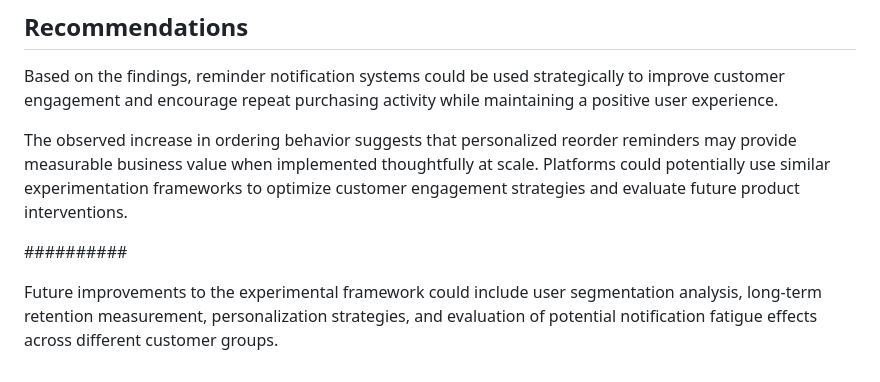
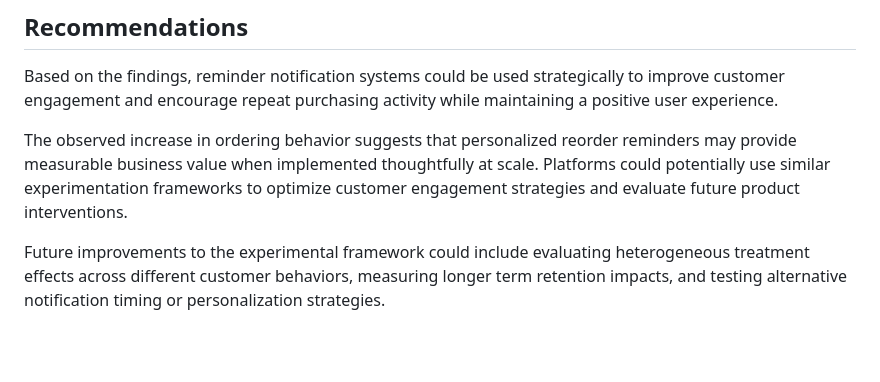
Before and after one commit to darianmiranda/InstaCart-AB-Test, a Markdown page: README.md, the part around the change. Rendered like a GitHub page; blank space fills up the shorter version.

```diff
--- a/README.md
+++ b/README.md
@@ -50,9 +50,4 @@ Based on the findings, reminder notification systems could be used strategically
 
 The observed increase in ordering behavior suggests that personalized reorder reminders may provide measurable business value when implemented thoughtfully at scale. Platforms could potentially use similar experimentation frameworks to optimize customer engagement strategies and evaluate future product interventions.
 
-
-
-##########
-
-
-Future improvements to the experimental framework could include user segmentation analysis, long-term retention measurement, personalization strategies, and evaluation of potential notification fatigue effects across different customer groups.
+Future improvements to the experimental framework could include evaluating heterogeneous treatment effects across different customer behaviors, measuring longer term retention impacts, and testing alternative notification timing or personalization strategies.
```
